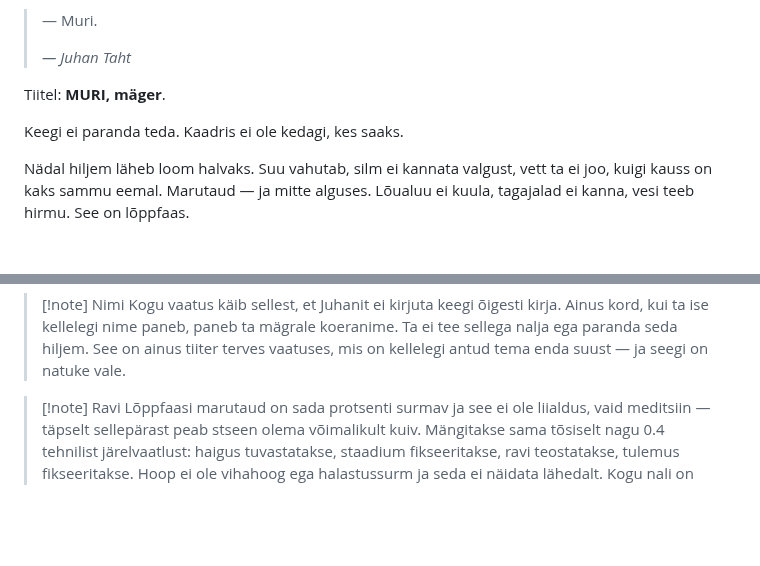
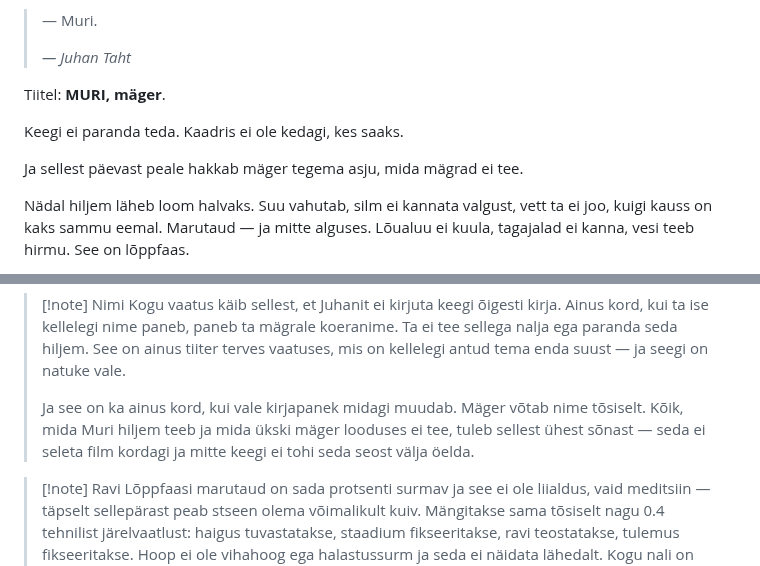
Before and after one commit to anttilinno/raamat, a Markdown page: Vaatus 0 - Enne porgandit.md, 2 parts joined by grey strips. Rendered like a GitHub page; blank space fills up the shorter version.

```diff
--- a/Vaatus 0 - Enne porgandit.md
+++ b/Vaatus 0 - Enne porgandit.md
@@ -426,6 +426,8 @@ Tiitel: **MURI, mäger**.
 
 Keegi ei paranda teda. Kaadris ei ole kedagi, kes saaks.
 
+Ja sellest päevast peale hakkab mäger tegema asju, mida mägrad ei tee.
+
 Nädal hiljem läheb loom halvaks. Suu vahutab, silm ei kannata valgust, vett ta ei joo, kuigi kauss on kaks sammu eemal. Marutaud — ja mitte alguses. Lõualuu ei kuula, tagajalad ei kanna, vesi teeb hirmu. See on lõppfaas.
 
 Lõppfaasist ei ole välja tulnud ükski loom ega ükski inimene, mitte kusagil, mitte kunagi.
@@ -447,6 +449,8 @@ Mäger ei lähe enam kunagi üle rööbaste. Ta käib nende ümber, ka siis, kui
 
 > [!note] Nimi
 > Kogu vaatus käib sellest, et Juhanit ei kirjuta keegi õigesti kirja. Ainus kord, kui ta ise kellelegi nime paneb, paneb ta mägrale koeranime. Ta ei tee sellega nalja ega paranda seda hiljem. See on ainus tiiter terves vaatuses, mis on kellelegi antud tema enda suust — ja seegi on natuke vale.
+>
+> Ja see on ka ainus kord, kui vale kirjapanek midagi muudab. Mäger võtab nime tõsiselt. Kõik, mida Muri hiljem teeb ja mida ükski mäger looduses ei tee, tuleb sellest ühest sõnast — seda ei seleta film kordagi ja mitte keegi ei tohi seda seost välja öelda.
 
 > [!note] Ravi
 > Lõppfaasi marutaud on sada protsenti surmav ja see ei ole liialdus, vaid meditsiin — täpselt sellepärast peab stseen olema võimalikult kuiv. Mängitakse sama tõsiselt nagu 0.4 tehnilist järelvaatlust: haigus tuvastatakse, staadium fikseeritakse, ravi teostatakse, tulemus fikseeritakse. Hoop ei ole vihahoog ega halastussurm ja seda ei näidata lähedalt. Kogu nali on selles, et film ei märka üldse, et midagi imelikku juhtus — ja kohe pärast seda tuleb lause, mida ükski hoop ei paranda.
```
Also changed, not shown: Tegelased.md (+1 -1 lines), Vaatus II - Blingimine ja varustamine.md (+2 -0 lines).
